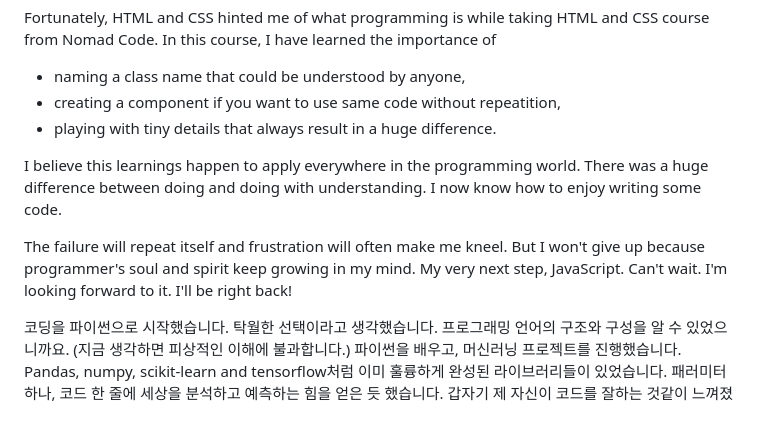
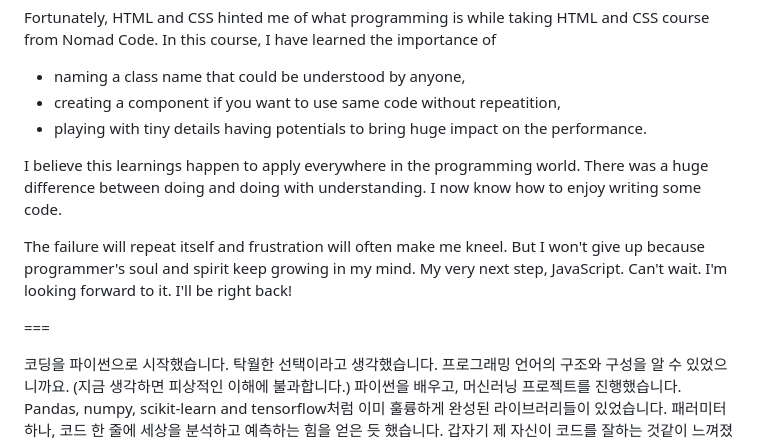
Before and after one commit to din-kim/Clone_KakaoTalk_using_HTML_CSS, a Markdown page: README.md, the part around one of its changes. GitHub-like rendering; blank space fills up the shorter version.

```diff
--- a/README.md
+++ b/README.md
@@ -27,7 +28,7 @@ In this course, I have learned the importance of
 
 - naming a class name that could be understood by anyone,
 - creating a component if you want to use same code without repeatition,
-- playing with tiny details that always result in a huge difference.
+- playing with tiny details having potentials to bring huge impact on the performance.
 
 I believe this learnings happen to apply everywhere in the programming world.
 There was a huge difference between doing and doing with understanding.
@@ -38,6 +39,8 @@ But I won't give up because programmer's soul and spirit keep growing in my mind
 My very next step, JavaScript.
 Can't wait. I'm looking forward to it.
 I'll be right back!
+
+===
 
 코딩을 파이썬으로 시작했습니다. 탁월한 선택이라고 생각했습니다.
 프로그래밍 언어의 구조와 구성을 알 수 있었으니까요. (지금 생각하면 피상적인 이해에 불과합니다.)
```
Also changed, not shown: other parts of README.md (+2 -5 lines).
